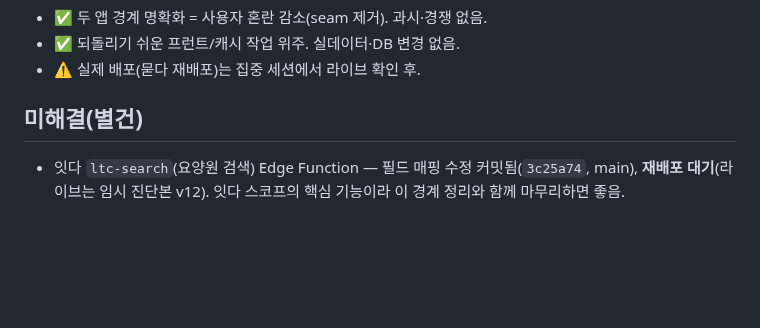
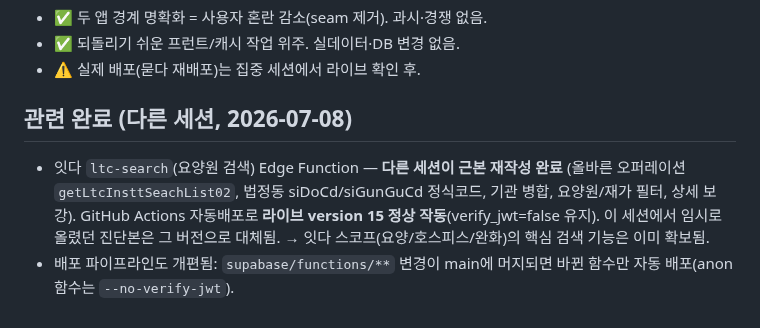
Before and after one commit to suechoi033-private/life-heritage-v2, a Markdown page: docs/strategy/mutda-itda-boundary-2026-07.md, the part around the change. GitHub-like rendering; blank space fills up the shorter version.

Commit message:
docs(strategy): boundary 문서 ltc-search 각주 정정 — 이미 해결됨
다른 세션(2026-07-08)이 ltc-search를 올바른 오퍼레이션으로 재작성,
자동배포로 라이브 v15 정상. 임시 진단본은 대체됨. 각주 최신화.

Co-Authored-By: Claude Opus 4.8 <noreply@anthropic.com>
Claude-Session: https://claude.ai/code/session_01WPrDzzggVPcSgcXsVHPqnK

```diff
--- a/docs/strategy/mutda-itda-boundary-2026-07.md
+++ b/docs/strategy/mutda-itda-boundary-2026-07.md
@@ -34,6 +34,7 @@
 - ✅ 되돌리기 쉬운 프런트/캐시 작업 위주. 실데이터·DB 변경 없음.
 - ⚠️ 실제 배포(묻다 재배포)는 집중 세션에서 라이브 확인 후.
 
-## 미해결(별건)
+## 관련 완료 (다른 세션, 2026-07-08)
 
-- 잇다 `ltc-search`(요양원 검색) Edge Function — 필드 매핑 수정 커밋됨(`3c25a74`, main), **재배포 대기**(라이브는 임시 진단본 v12). 잇다 스코프의 핵심 기능이라 이 경계 정리와 함께 마무리하면 좋음.
+- 잇다 `ltc-search`(요양원 검색) Edge Function — **다른 세션이 근본 재작성 완료** (올바른 오퍼레이션 `getLtcInsttSeachList02`, 법정동 siDoCd/siGunGuCd 정식코드, 기관 병합, 요양원/재가 필터, 상세 보강). GitHub Actions 자동배포로 **라이브 version 15 정상 작동**(verify_jwt=false 유지). 이 세션에서 임시로 올렸던 진단본은 그 버전으로 대체됨. → 잇다 스코프(요양/호스피스/완화)의 핵심 검색 기능은 이미 확보됨.
+- 배포 파이프라인도 개편됨: `supabase/functions/**` 변경이 main에 머지되면 바뀐 함수만 자동 배포(anon 함수는 `--no-verify-jwt`).
```
